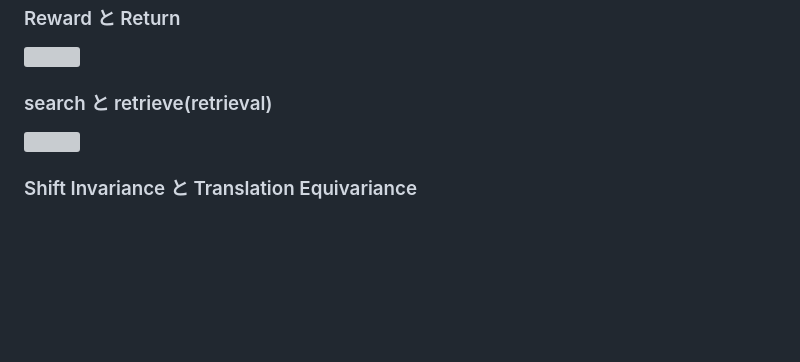
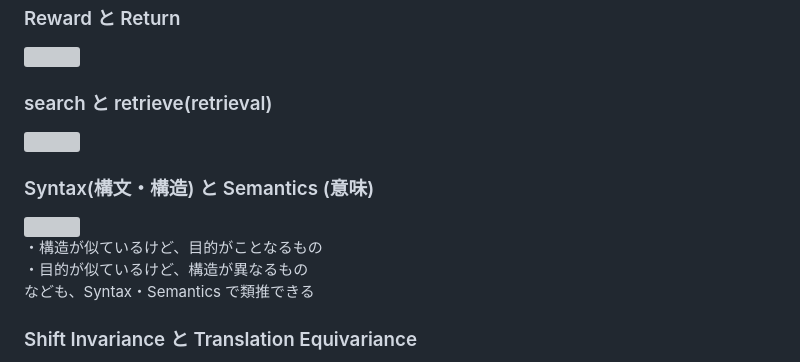
Before and after one commit to boyoyon/terms_that_hard_to_tell_the_difference_between, a Markdown page: README.md, the part around the change. Drawn GitHub-style; blank space fills up the shorter version; grey boxes are pictures that could not be loaded.

Commit message:
Enhance README with Syntax and Semantics section
Added section on Syntax and Semantics with examples.

```diff
--- a/README.md
+++ b/README.md
@@ -132,6 +132,11 @@
                 <img src="images/reward_return.svg">
             <h3>search と retrieve(retrieval)</h3>
                 <img src="images/retrieve_search.svg">
+            <h3>Syntax(構文・構造) と Semantics (意味)</h3>
+                <img src="images/syntax_semantics.svg"><br>
+                ・構造が似ているけど、目的がことなるもの<br>
+                ・目的が似ているけど、構造が異なるもの<br>
+                なども、Syntax・Semantics で類推できる
             <h3>Shift Invariance と Translation Equivariance</h3>
                 工学とAIで使い方が異なるようだったのでメモ<br>
                 <img src="images/shift_invariance.svg">
```
